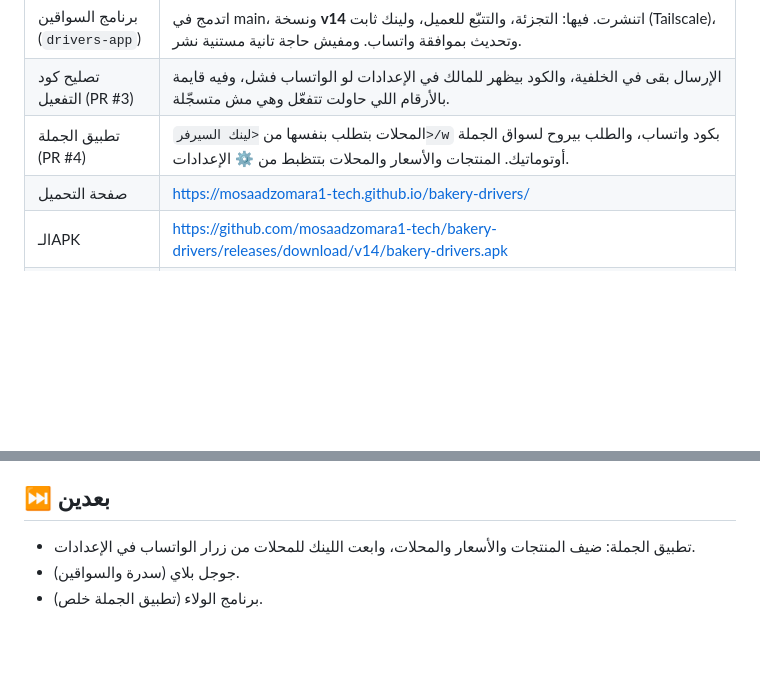
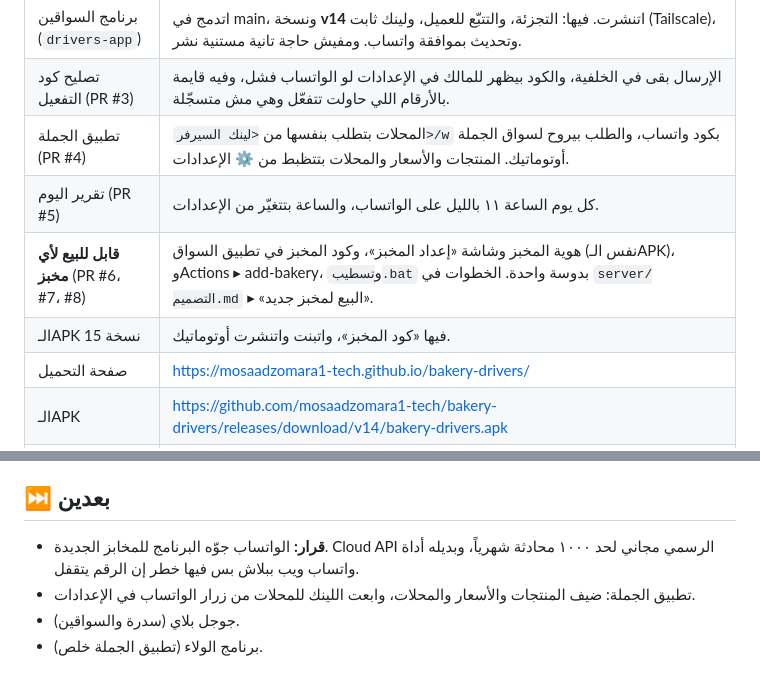
Before and after one commit to mosaadzomara1-tech/bakery-drivers, a Markdown page: ملخص-الشغل.md, 2 parts joined by grey strips. GitHub-like rendering; blank space fills up the shorter version.

Commit message:
ملخص: قابل للبيع + تقرير اليوم + نسخة 15
Co-Authored-By: Claude Opus 5.5 <noreply@anthropic.com>
Claude-Session: https://claude.ai/code/session_0147XDw1Z4CPMb6Xb5TVmUT1

```diff
--- a/ملخص-الشغل.md
+++ b/ملخص-الشغل.md
@@ -6,6 +6,9 @@
 | برنامج السواقين (`drivers-app`) | اتدمج في main، ونسخة **v14** اتنشرت. فيها: التجزئة، والتتبّع للعميل، ولينك ثابت (Tailscale)، وتحديث بموافقة واتساب. ومفيش حاجة تانية مستنية نشر. |
 | تصليح كود التفعيل (PR #3) | الإرسال بقى في الخلفية، والكود بيظهر للمالك في الإعدادات لو الواتساب فشل، وفيه قايمة بالأرقام اللي حاولت تتفعّل وهي مش متسجّلة. |
 | تطبيق الجملة (PR #4) | المحلات بتطلب بنفسها من `<لينك السيرفر>/w` بكود واتساب، والطلب بيروح لسواق الجملة أوتوماتيك. المنتجات والأسعار والمحلات بتتظبط من ⚙ الإعدادات. |
+| تقرير اليوم (PR #5) | كل يوم الساعة ١١ بالليل على الواتساب، والساعة بتتغيّر من الإعدادات. |
+| **قابل للبيع لأي مخبز** (PR #6، #7، #8) | هوية المخبز وشاشة «إعداد المخبز»، وكود المخبز في تطبيق السواق (نفس الـAPK)، وActions ▸ add-bakery، و`تسطيب.bat` بدوسة واحدة. الخطوات في `server/التصميم.md` ▸ «البيع لمخبز جديد». |
+| الـAPK نسخة 15 | فيها «كود المخبز»، واتبنت واتنشرت أوتوماتيك. |
 | صفحة التحميل | https://mosaadzomara1-tech.github.io/bakery-drivers/ |
 | الـAPK | https://github.com/mosaadzomara1-tech/bakery-drivers/releases/download/v14/bakery-drivers.apk |
 | التفاح الأخضر (`green-apple-src`) | PR #3 اتدمج: طلبات التوصيل بتروح لسواق التجزئة، وفيه زرار «📍 تابع طلبك». |
@@ -26,6 +29,7 @@
 6. **اللينك الثابت ببلاش:** ⚙ الإعدادات ▸ 🔗 لينك السيرفر ▸ Tailscale.
 
 ## ⏭️ بعدين
+- **قرار:** الواتساب جوّه البرنامج للمخابز الجديدة. Cloud API الرسمي مجاني لحد ١٠٠٠ محادثة شهرياً، وبديله أداة واتساب ويب ببلاش بس فيها خطر إن الرقم يتقفل.
 - تطبيق الجملة: ضيف المنتجات والأسعار والمحلات، وابعت اللينك للمحلات من زرار الواتساب في الإعدادات.
 - جوجل بلاي (سدرة والسواقين).
 - برنامج الولاء (تطبيق الجملة خلص).
```
